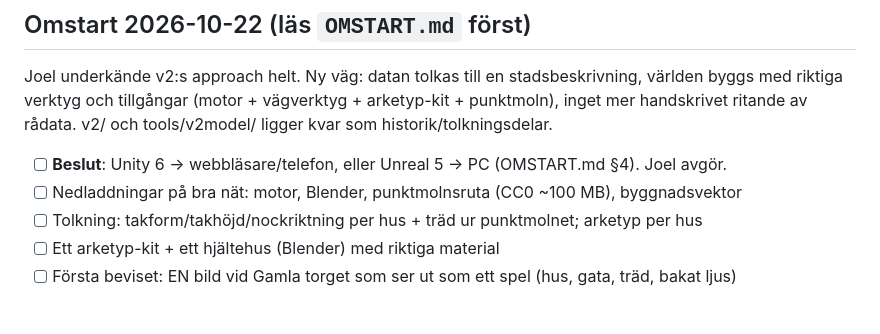
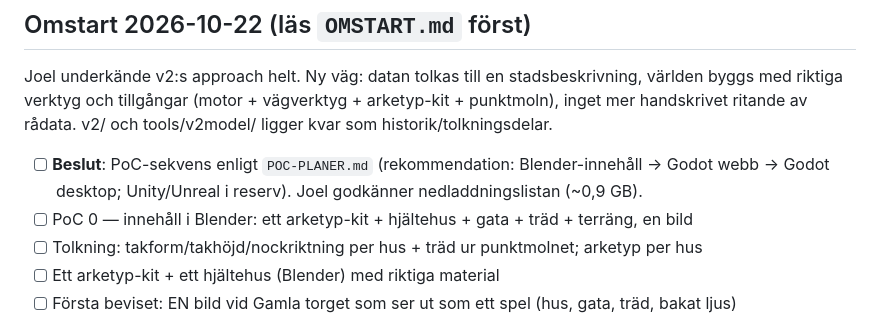
Before and after one commit to KytioisaCat/kvarnbyn-fps, a Markdown page: TODO.md, the part around the change. Rendered like a GitHub page.

```diff
--- a/TODO.md
+++ b/TODO.md
@@ -9,8 +9,9 @@ Joel underkände v2:s approach helt. Ny väg: datan tolkas till en stadsbeskrivn
 med riktiga verktyg och tillgångar (motor + vägverktyg + arketyp-kit + punktmoln), inget mer
 handskrivet ritande av rådata. v2/ och tools/v2model/ ligger kvar som historik/tolkningsdelar.
 
-- [ ] **Beslut**: Unity 6 → webbläsare/telefon, eller Unreal 5 → PC (OMSTART.md §4). Joel avgör.
-- [ ] Nedladdningar på bra nät: motor, Blender, punktmolnsruta (CC0 ~100 MB), byggnadsvektor
+- [ ] **Beslut**: PoC-sekvens enligt `POC-PLANER.md` (rekommendation: Blender-innehåll → Godot webb
+  → Godot desktop; Unity/Unreal i reserv). Joel godkänner nedladdningslistan (~0,9 GB).
+- [ ] PoC 0 — innehåll i Blender: ett arketyp-kit + hjältehus + gata + träd + terräng, en bild
 - [ ] Tolkning: takform/takhöjd/nockriktning per hus + träd ur punktmolnet; arketyp per hus
 - [ ] Ett arketyp-kit + ett hjältehus (Blender) med riktiga material
 - [ ] Första beviset: EN bild vid Gamla torget som ser ut som ett spel (hus, gata, träd, bakat ljus)
```
Also changed, not shown: POC-PLANER.md (added, +116 -0 lines).
